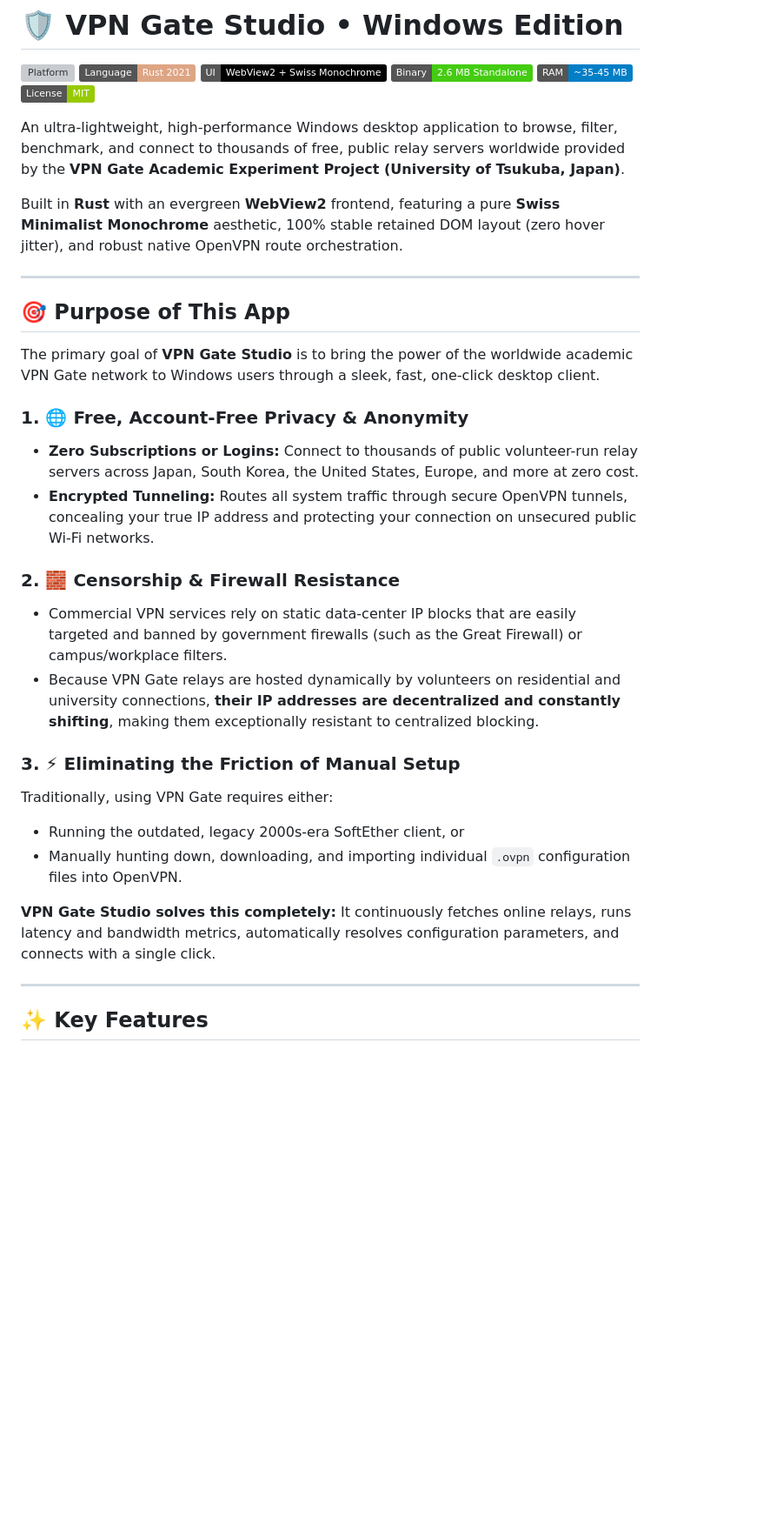
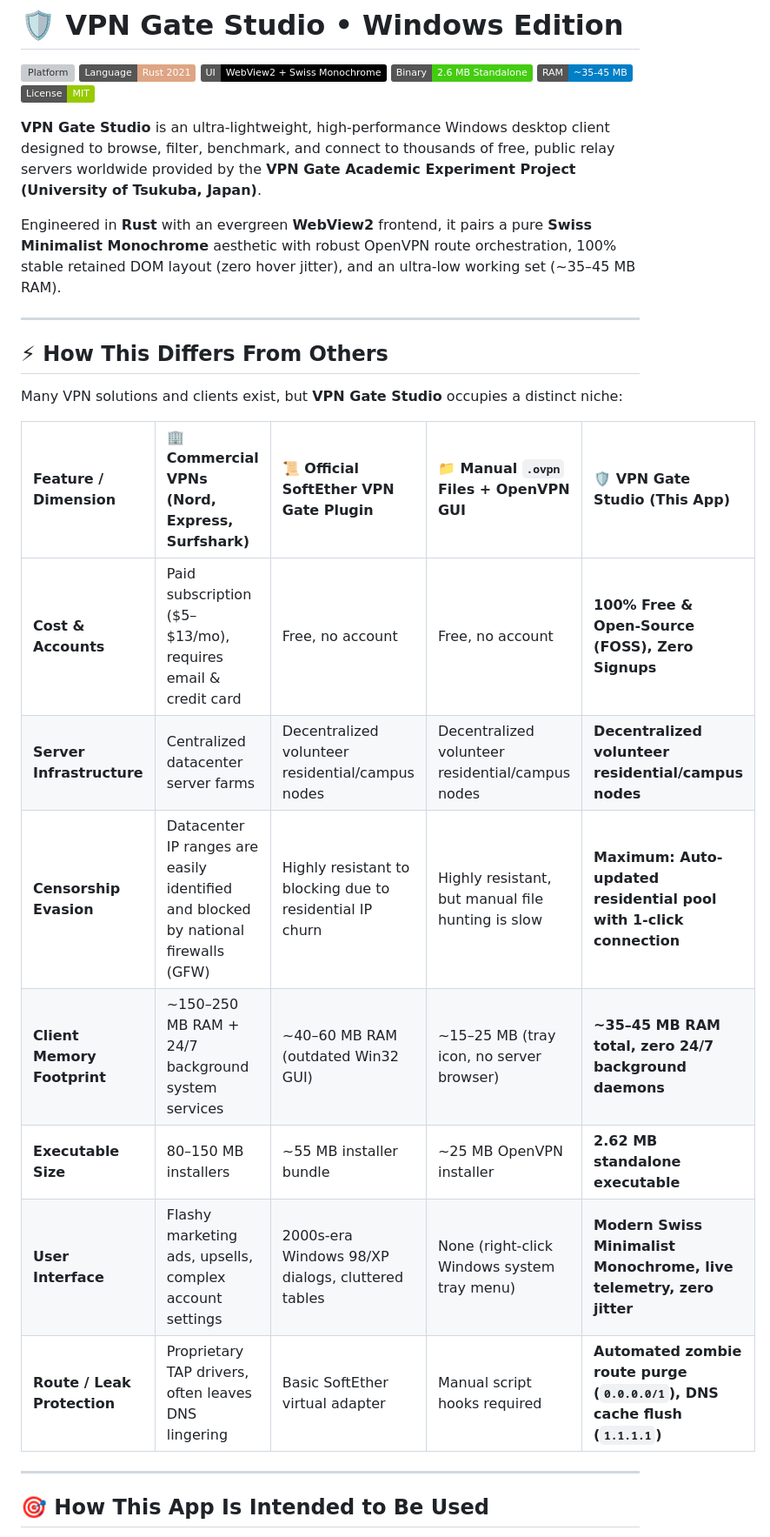
Before and after one commit to manuja-me/vpngate-desktop, a Markdown page: README.md, the part around one of its changes. Shown at 87% size. Rendered like a GitHub page; badges without logos; blank space fills up the shorter version; grey boxes are pictures that could not be loaded.

```diff
--- a/README.md
+++ b/README.md
@@ -7,32 +7,27 @@
 [![Memory](https://img.shields.io/badge/RAM-~35--45%20MB-blue)](dist/VpnGate.exe)
 [![License](https://img.shields.io/badge/License-MIT-green.svg)](LICENSE)
 
-An ultra-lightweight, high-performance Windows desktop application to browse, filter, benchmark, and connect to thousands of free, public relay servers worldwide provided by the **VPN Gate Academic Experiment Project (University of Tsukuba, Japan)**.
+**VPN Gate Studio** is an ultra-lightweight, high-performance Windows desktop client designed to browse, filter, benchmark, and connect to thousands of free, public relay servers worldwide provided by the **VPN Gate Academic Experiment Project (University of Tsukuba, Japan)**.
 
-Built in **Rust** with an evergreen **WebView2** frontend, featuring a pure **Swiss Minimalist Monochrome** aesthetic, 100% stable retained DOM layout (zero hover jitter), and robust native OpenVPN route orchestration.
+Engineered in **Rust** with an evergreen **WebView2** frontend, it pairs a pure **Swiss Minimalist Monochrome** aesthetic with robust OpenVPN route orchestration, 100% stable retained DOM layout (zero hover jitter), and an ultra-low working set (~35–45 MB RAM).
 
 ---
 
-## 🎯 Purpose of This App
+## ⚡ How This Differs From Others
 
-The primary goal of **VPN Gate Studio** is to bring the power of the worldwide academic VPN Gate network to Windows users through a sleek, fast, one-click desktop client.
+Many VPN solutions and clients exist, but **VPN Gate Studio** occupies a distinct niche:
 
-### 1. 🌐 Free, Account-Free Privacy & Anonymity
-* **Zero Subscriptions or Logins:** Connect to thousands of public volunteer-run relay servers across Japan, South Korea, the United States, Europe, and more at zero cost.
-* **Encrypted Tunneling:** Routes all system traffic through secure OpenVPN tunnels, concealing your true IP address and protecting your connection on unsecured public Wi-Fi networks.
-
-### 2. 🧱 Censorship & Firewall Resistance
-* Commercial VPN services rely on static data-center IP blocks that are easily targeted and banned by government firewalls (such as the Great Firewall) or campus/workplace filters.
-* Because VPN Gate relays are hosted dynamically by volunteers on residential and university connections, **their IP addresses are decentralized and constantly shifting**, making them exceptionally resistant to centralized blocking.
-
-### 3. ⚡ Eliminating the Friction of Manual Setup
-Traditionally, using VPN Gate requires either:
-* Running the outdated, legacy 2000s-era SoftEther client, or
-* Manually hunting down, downloading, and importing individual `.ovpn` configuration files into OpenVPN.
-
-**VPN Gate Studio solves this completely:** It continuously fetches online relays, runs latency and bandwidth metrics, automatically resolves configuration parameters, and connects with a single click.
+| Feature / Dimension | 🏢 Commercial VPNs (Nord, Express, Surfshark) | 📜 Official SoftEther VPN Gate Plugin | 📁 Manual `.ovpn` Files + OpenVPN GUI | 🛡️ **VPN Gate Studio (This App)** |
+| :--- | :--- | :--- | :--- | :--- |
+| **Cost & Accounts** | Paid subscription ($5–$13/mo), requires email & credit card | Free, no account | Free, no account | **100% Free & Open-Source (FOSS), Zero Signups** |
+| **Server Infrastructure** | Centralized datacenter server farms | Decentralized volunteer residential/campus nodes | Decentralized volunteer residential/campus nodes | **Decentralized volunteer residential/campus nodes** |
+| **Censorship Evasion** | Datacenter IP ranges are easily identified and blocked by national firewalls (GFW) | Highly resistant to blocking due to residential IP churn | Highly resistant, but manual file hunting is slow | **Maximum: Auto-updated residential pool with 1-click connection** |
+| **Client Memory Footprint**| ~150–250 MB RAM + 24/7 background system services | ~40–60 MB RAM (outdated Win32 GUI) | ~15–25 MB (tray icon, no server browser) | **~35–45 MB RAM total, zero 24/7 background daemons** |
+| **Executable Size** | 80–150 MB installers | ~55 MB installer bundle | ~25 MB OpenVPN installer | **2.62 MB standalone executable** |
+| **User Interface** | Flashy marketing ads, upsells, complex account settings | 2000s-era Windows 98/XP dialogs, cluttered tables | None (right-click Windows system tray menu) | **Modern Swiss Minimalist Monochrome, live telemetry, zero jitter** |
+| **Route / Leak Protection**| Proprietary TAP drivers, often leaves DNS lingering | Basic SoftEther virtual adapter | Manual script hooks required | **Automated zombie route purge (`0.0.0.0/1`), DNS cache flush (`1.1.1.1`)** |
 
 ---
 
-## ✨ Key Features
+## 🎯 How This App Is Intended to Be Used
 
```
Also changed, not shown: other parts of README.md (+80 -33 lines).
